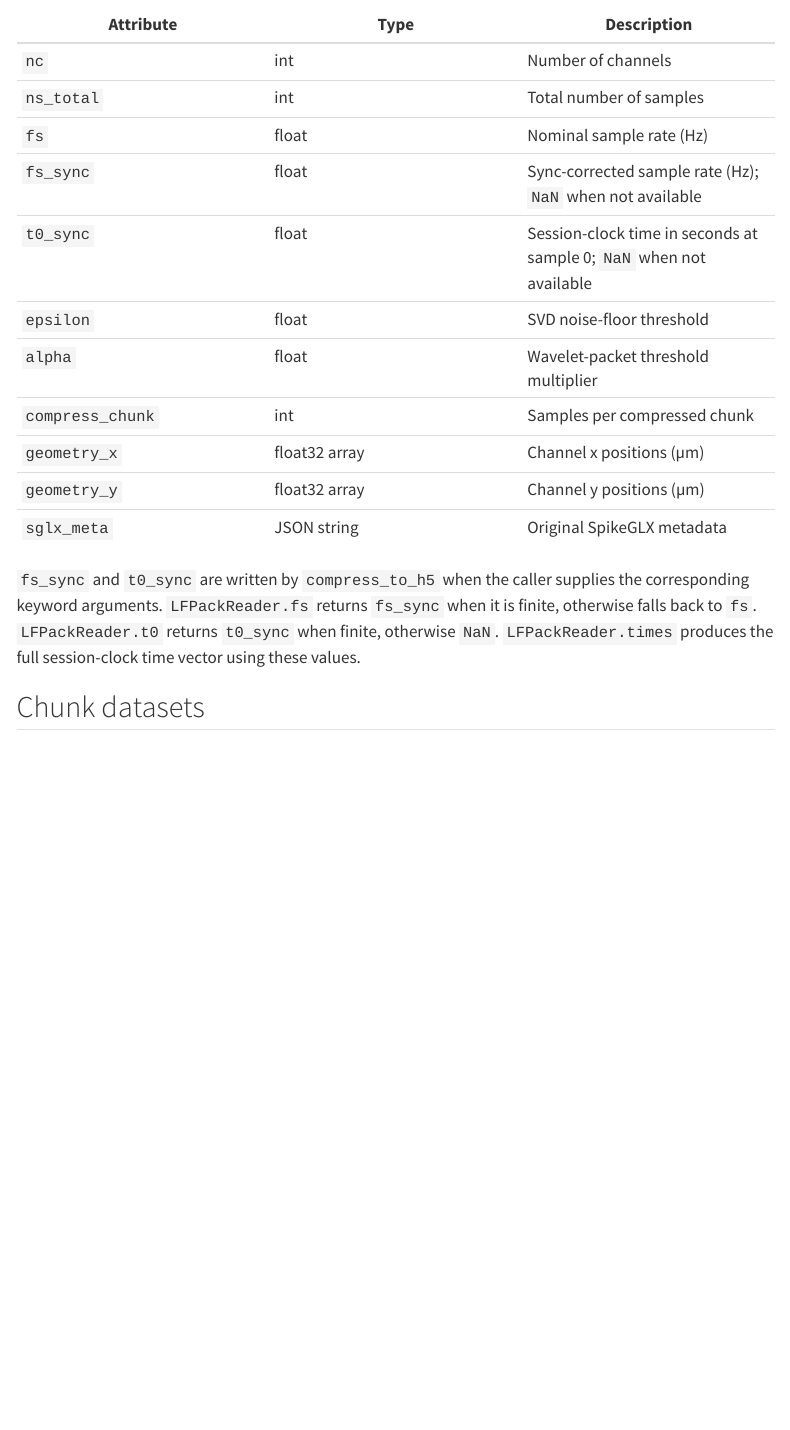
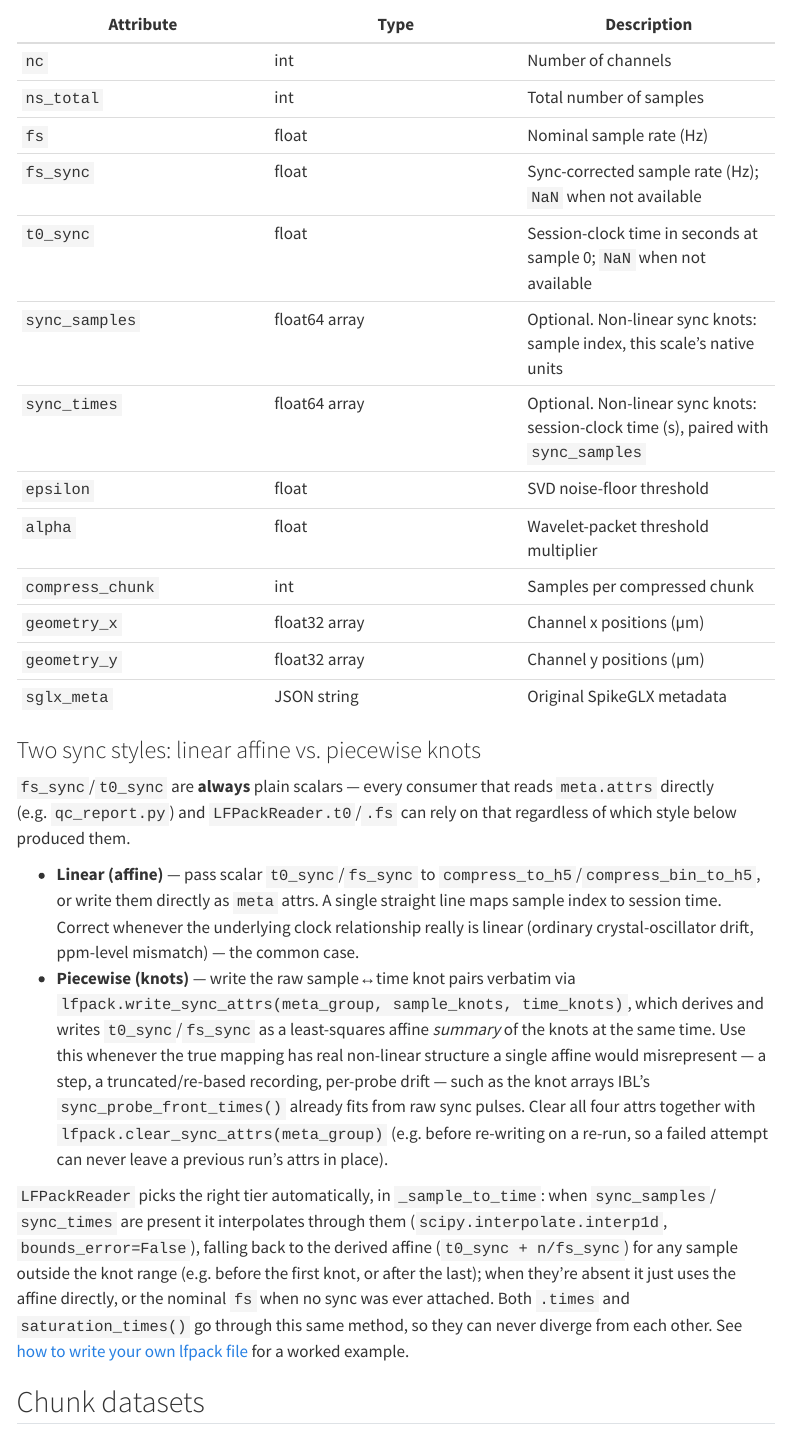
Before and after one commit to int-brain-lab/lfpack, a Quarto document (docs/reference/hdf5-layout.qmd): the page in a window 1100 px wide, from 480 px down. Rendered offline with R 4.5, knitr and Pandoc in place of Quarto, with nearby package versions; menus at the side of the page are left out.

Commit message:
docs: add "write your own lfpack file" how-to, document the two sync styles
New how-to guide covers compress_to_h5 directly, for data that didn't come
through compress_bin_to_h5's SpikeGLX pipeline (single- and multi-recording).
Moves and fixes the multi-recording write example that used to live in
how-to/multi-recording.qmd (it referenced a nonexistent h5_file kwarg and
passed an in-memory array where compress_to_h5 expects a path to a .npy).

hdf5-layout.qmd now documents sync_samples/sync_times and explains the two
sync styles (linear affine vs. piecewise knots) alongside write_sync_attrs/
clear_sync_attrs. Regenerated LFPackReader.qmd via quartodoc to pick up the
updated docstrings.

````diff
--- /dev/null
+++ b/docs/how-to/write-your-own-file.qmd
@@ -0,0 +1,108 @@
+---
+title: "How to write your own lfpack file"
+---
+
+The [tutorial](../tutorials/first-compression.qmd) covers `compress_bin_to_h5`, which runs the
+full pipeline starting from a raw SpikeGLX `.cbin`/`.bin`. This guide covers the lower-level
+`compress_to_h5`, for when your LFP data doesn't come from that pipeline at all — a different
+acquisition system, synthetic data, or anything else already sitting in memory as a plain array.
+
+## Write a single-recording file
+
+`compress_to_h5` takes a *path* to an `(ns, nc)` float32 `.npy` file (time-first), not an
+in-memory array — save your data first:
+
+```python
+import numpy as np
+from lfpack import compress_to_h5
+
+data = np.load("my_lfp.npy")   # your own (ns, nc) float32 array, already at the rate you want stored
+np.save("my_lfp_checkpoint.npy", data)
+
+compress_to_h5(
+    "my_lfp_checkpoint.npy",
+    "my_recording.lf.h5",
+    recording="my-session-probe00",
+    fs=250.0,
+)
+```
+
+Read it back exactly like any other lfpack file:
+
+```python
+from lfpack import LFPackReader
+
+sr = LFPackReader("my_recording.lf.h5")
+traces = sr[0:1000]
+```
+
+The name passed as `recording` is an arbitrary unique key (e.g. a probe-insertion UUID) — it
+becomes the top-level HDF5 group name, and is what `recording=` on `LFPackReader` selects.
+
+## Write a multi-recording file
+
+A single HDF5 file can hold several recordings (e.g. both probes from one session). Call
+`compress_to_h5` once per recording, passing the same `out_h5` path each time — later calls
+append rather than overwrite:
+
+```python
+from lfpack import compress_to_h5
+
+compress_to_h5("probe00_checkpoint.npy", "session.lf.h5", recording="probe00", fs=250.0)
+compress_to_h5("probe01_checkpoint.npy", "session.lf.h5", recording="probe01", fs=250.0)
+```
+
+See [how to work with multi-recording files](multi-recording.qmd) for listing, selecting, and
+reading them back, and [`compress_to_h5`](../reference/compress_to_h5.qmd) for the full parameter
+list (geometry, channel annotations, saturation intervals, sync — below).
+
+## Attach sync {#sync}
+
+lfpack supports two sync styles — both end up as plain scalar `t0_sync`/`fs_sync` attrs, so
+every reader/consumer works the same regardless of which one you used. See
+[the HDF5 format reference](../reference/hdf5-layout.qmd#two-sync-styles-linear-affine-vs.-piecewise-knots)
+for the full detail; the short version:
+
+**Linear (affine)** — one straight line, sample index to session time. Pass it straight to
+`compress_to_h5`:
+
+```python
+compress_to_h5(
+    "my_lfp_checkpoint.npy", "my_recording.lf.h5", recording="probe00", fs=250.0,
+    t0_sync=12.345,      # session-clock time (s) at sample 0
+    fs_sync=249.998,     # actual (sync-corrected) sample rate (Hz)
+)
+```
+
+Right for ordinary crystal-oscillator drift — the common case, and all `compress_bin_to_h5`
+callers typically need.
+
+**Piecewise (knots)** — a set of sample↔time anchor points, for sessions where the true
+mapping has real non-linear structure (a step, a truncated recording, per-probe drift) that
+a single affine would misrepresent. Write these directly onto the `meta` group after
+`compress_to_h5`, via `lfpack.write_sync_attrs` (which also derives and writes the
+`t0_sync`/`fs_sync` scalar summary for you):
+
+```python
+import h5py
+import lfpack
+
+sample_knots = ...  # float64 array, this scale's native sample-index units, strictly increasing
+time_knots = ...    # float64 array, session-clock seconds, strictly increasing, same length
+
+with h5py.File("my_recording.lf.h5", "a") as f:
+    meta = f["probe00/00/meta"]
+    lfpack.write_sync_attrs(meta, sample_knots, time_knots)
+```
+
+`LFPackReader` then interpolates through the knots for `.times`/`saturation_times()`, falling
+back to the derived affine outside their range. Re-running a fit and want to discard a
+previous attempt first? `lfpack.clear_sync_attrs(meta)` removes all four sync attrs in one
+call — always clear before re-writing on a re-run, so a failed attempt can never leave stale
+attrs from an earlier success in place.
+
+## What's next?
+
+- [How to work with multi-recording HDF5 files](multi-recording.qmd)
+- [HDF5 format reference](../reference/hdf5-layout.qmd) — the full on-disk layout
+- [`compress_to_h5` reference](../reference/compress_to_h5.qmd) — full parameter list
--- a/docs/reference/hdf5-layout.qmd
+++ b/docs/reference/hdf5-layout.qmd
@@ -29,6 +29,8 @@ This page documents the on-disk layout of `.h5` files written by lfpack.
 | `fs` | float | Nominal sample rate (Hz) |
 | `fs_sync` | float | Sync-corrected sample rate (Hz); `NaN` when not available |
 | `t0_sync` | float | Session-clock time in seconds at sample 0; `NaN` when not available |
+| `sync_samples` | float64 array | Optional. Non-linear sync knots: sample index, this scale's native units |
+| `sync_times` | float64 array | Optional. Non-linear sync knots: session-clock time (s), paired with `sync_samples` |
 | `epsilon` | float | SVD noise-floor threshold |
 | `alpha` | float | Wavelet-packet threshold multiplier |
 | `compress_chunk` | int | Samples per compressed chunk |
@@ -36,7 +38,33 @@ This page documents the on-disk layout of `.h5` files written by lfpack.
 | `geometry_y` | float32 array | Channel y positions (µm) |
 | `sglx_meta` | JSON string | Original SpikeGLX metadata |
 
-`fs_sync` and `t0_sync` are written by `compress_to_h5` when the caller supplies the corresponding keyword arguments.  `LFPackReader.fs` returns `fs_sync` when it is finite, otherwise falls back to `fs`.  `LFPackReader.t0` returns `t0_sync` when finite, otherwise `NaN`.  `LFPackReader.times` produces the full session-clock time vector using these values.
+### Two sync styles: linear affine vs. piecewise knots
+
+`fs_sync`/`t0_sync` are **always** plain scalars — every consumer that reads `meta.attrs`
+directly (e.g. `qc_report.py`) and `LFPackReader.t0`/`.fs` can rely on that regardless of
+which style below produced them.
+
+- **Linear (affine)** — pass scalar `t0_sync`/`fs_sync` to `compress_to_h5`/`compress_bin_to_h5`,
+  or write them directly as `meta` attrs. A single straight line maps sample index to session
+  time. Correct whenever the underlying clock relationship really is linear (ordinary
+  crystal-oscillator drift, ppm-level mismatch) — the common case.
+- **Piecewise (knots)** — write the raw sample↔time knot pairs verbatim via
+  `lfpack.write_sync_attrs(meta_group, sample_knots, time_knots)`, which derives and writes
+  `t0_sync`/`fs_sync` as a least-squares affine *summary* of the knots at the same time. Use
+  this whenever the true mapping has real non-linear structure a single affine would
+  misrepresent — a step, a truncated/re-based recording, per-probe drift — such as the knot
+  arrays IBL's `sync_probe_front_times()` already fits from raw sync pulses. Clear all four
+  attrs together with `lfpack.clear_sync_attrs(meta_group)` (e.g. before re-writing on a re-run,
+  so a failed attempt can never leave a previous run's attrs in place).
+
+`LFPackReader` picks the right tier automatically, in `_sample_to_time`: when `sync_samples`/
+`sync_times` are present it interpolates through them (`scipy.interpolate.interp1d`,
+`bounds_error=False`), falling back to the derived affine (`t0_sync + n/fs_sync`) for any
+sample outside the knot range (e.g. before the first knot, or after the last); when they're
+absent it just uses the affine directly, or the nominal `fs` when no sync was ever attached.
+Both `.times` and `saturation_times()` go through this same method, so they can never
+diverge from each other. See [how to write your own lfpack file](../how-to/write-your-own-file.qmd#sync)
+for a worked example.
 
 ## Chunk datasets
 
````
Also changed, not shown: docs/how-to/multi-recording.qmd (+1 -16 lines), docs/index.qmd (+1 -0 lines), docs/reference/LFPackReader.qmd (+4 -2 lines), docs/tutorials/first-compression.qmd (+1 -0 lines), docs/_quarto.yml.
